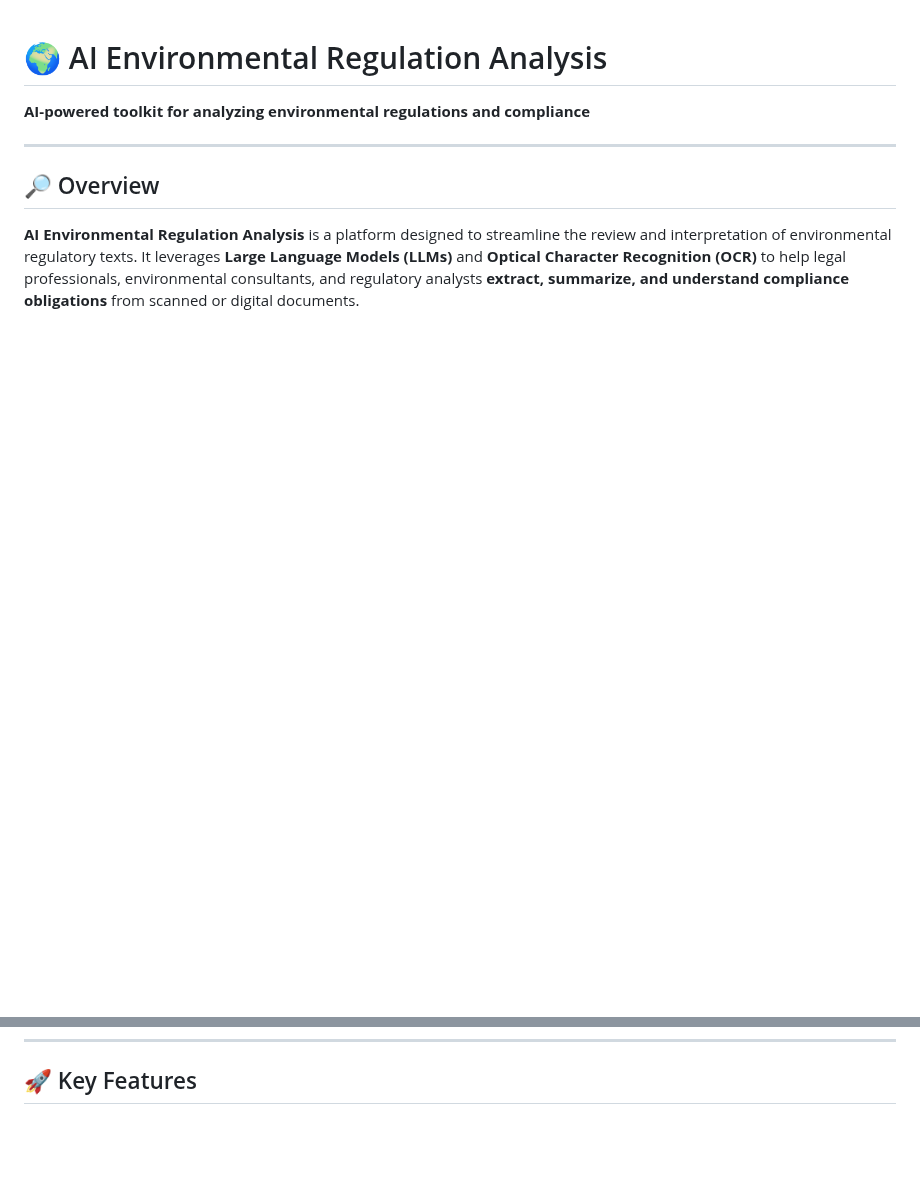
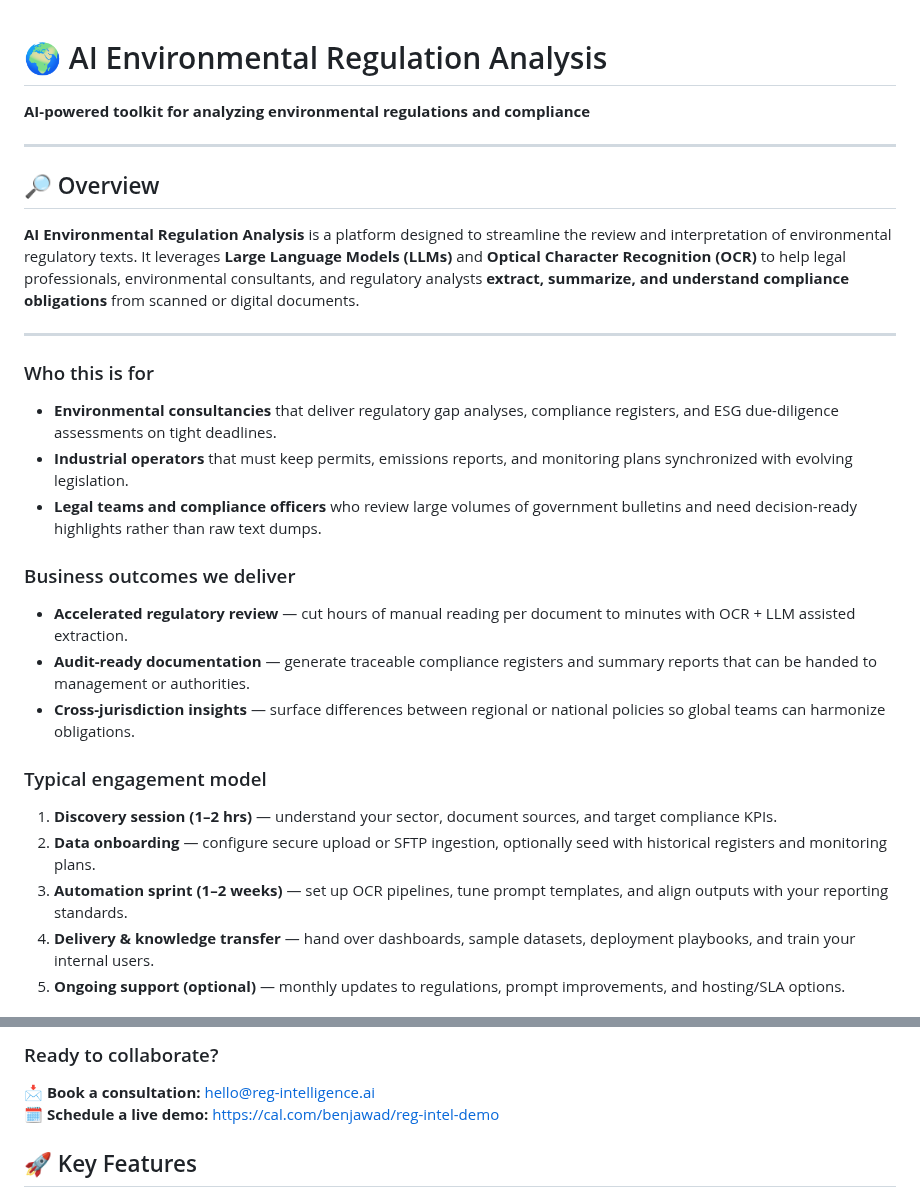
Before and after one commit to benjawad/AI-Environmental-Regulation-Analysis, a Markdown page: README.md, 2 parts joined by grey strips. Rendered like a GitHub page; blank space fills up the shorter version.

```diff
--- a/README.md
+++ b/README.md
@@ -10,3 +10,21 @@
 It leverages **Large Language Models (LLMs)** and **Optical Character Recognition (OCR)** to help legal professionals, environmental consultants, and regulatory analysts **extract, summarize, and understand compliance obligations** from scanned or digital documents.
 
 ---
+
+### Who this is for
+- **Environmental consultancies** that deliver regulatory gap analyses, compliance registers, and ESG due-diligence assessments on tight deadlines.
+- **Industrial operators** that must keep permits, emissions reports, and monitoring plans synchronized with evolving legislation.
+- **Legal teams and compliance officers** who review large volumes of government bulletins and need decision-ready highlights rather than raw text dumps.
+
+### Business outcomes we deliver
+- **Accelerated regulatory review** — cut hours of manual reading per document to minutes with OCR + LLM assisted extraction.
+- **Audit-ready documentation** — generate traceable compliance registers and summary reports that can be handed to management or authorities.
+- **Cross-jurisdiction insights** — surface differences between regional or national policies so global teams can harmonize obligations.
+
+### Typical engagement model
+1. **Discovery session (1–2 hrs)** — understand your sector, document sources, and target compliance KPIs.
+2. **Data onboarding** — configure secure upload or SFTP ingestion, optionally seed with historical registers and monitoring plans.
+3. **Automation sprint (1–2 weeks)** — set up OCR pipelines, tune prompt templates, and align outputs with your reporting standards.
+4. **Delivery & knowledge transfer** — hand over dashboards, sample datasets, deployment playbooks, and train your internal users.
+5. **Ongoing support (optional)** — monthly updates to regulations, prompt improvements, and hosting/SLA options.
+
@@ -13,3 +51,7 @@ It leverages **Large Language Models (LLMs)** and **Optical Character Recognitio
+### Ready to collaborate?
+📩 **Book a consultation:** [hello@reg-intelligence.ai](mailto:hello@reg-intelligence.ai)
+🗓️ **Schedule a live demo:** [https://cal.com/benjawad/reg-intel-demo](https://cal.com/benjawad/reg-intel-demo)
+
 
 ## 🚀 Key Features
 
```
Also changed, not shown: other parts of README.md (+20 -0 lines).
